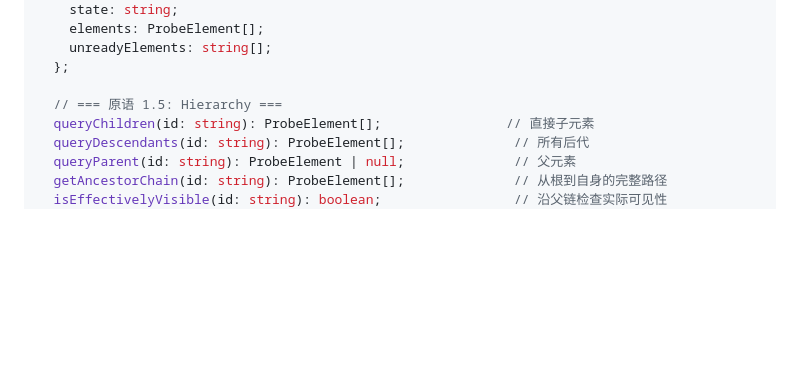
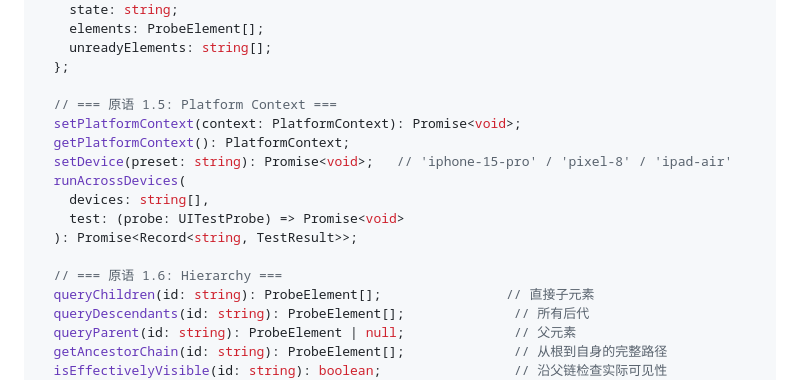
Before and after one commit to allforai/ui-test-probe, a Markdown page: DESIGN.md, the part around one of its changes. GitHub-like rendering; blank space fills up the shorter version.

```diff
--- a/DESIGN.md
+++ b/DESIGN.md
@@ -266,7 +332,16 @@ interface UITestProbe {
     unreadyElements: string[];
   };
 
-  // === 原语 1.5: Hierarchy ===
+  // === 原语 1.5: Platform Context ===
+  setPlatformContext(context: PlatformContext): Promise<void>;
+  getPlatformContext(): PlatformContext;
+  setDevice(preset: string): Promise<void>;   // 'iphone-15-pro' / 'pixel-8' / 'ipad-air'
+  runAcrossDevices(
+    devices: string[],
+    test: (probe: UITestProbe) => Promise<void>
+  ): Promise<Record<string, TestResult>>;
+
+  // === 原语 1.6: Hierarchy ===
   queryChildren(id: string): ProbeElement[];                // 直接子元素
   queryDescendants(id: string): ProbeElement[];              // 所有后代
   queryParent(id: string): ProbeElement | null;              // 父元素
```
Also changed, not shown: other parts of DESIGN.md (+66 -0 lines), README.md (+18 -0 lines), SPEC.md (+28 -4 lines).
